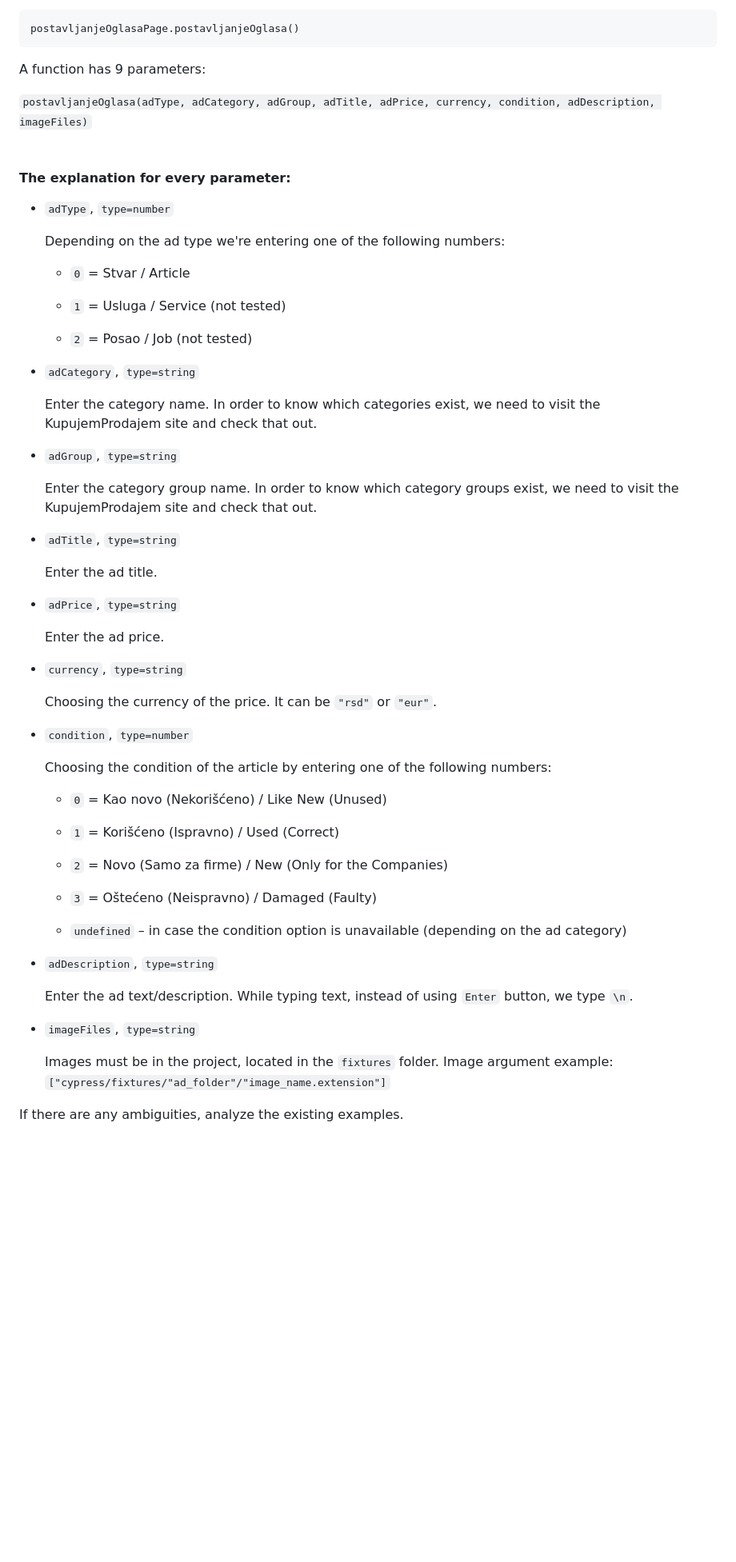
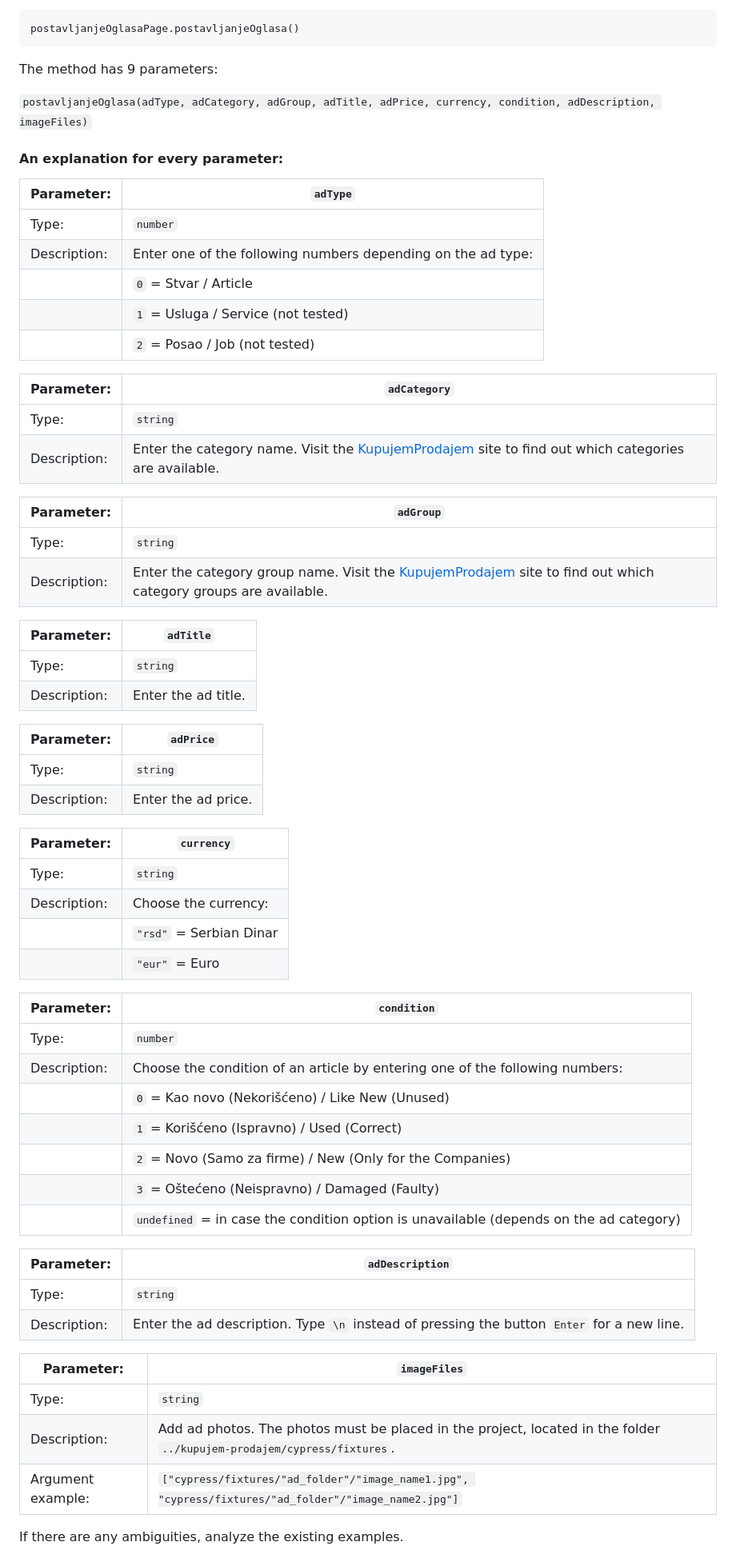
Before and after one commit to SteffLD50/kupujem-prodajem, a Markdown page: README.md, the part around one of its changes. Shown at 80% size. Rendered like a GitHub page; blank space fills up the shorter version.

````diff
--- a/README.md
+++ b/README.md
@@ -61,63 +70,66 @@ We need to open the `PostavljanjeOglasa.cy.js` file, which is located in `cypres
 postavljanjeOglasaPage.postavljanjeOglasa()
 ```
 
-A function has 9 parameters:
+The method has 9 parameters:
 
 `postavljanjeOglasa(adType, adCategory, adGroup, adTitle, adPrice, currency, condition, adDescription, imageFiles)`
-<br/>
-<br/>
-#### The explanation for every parameter:
 
--   `adType`, `type=number`
+#### An explanation for every parameter:
 
-    Depending on the ad type we're entering one of the following numbers:
+| Parameter:   | `adType`                                                     |
+| ------------ | ------------------------------------------------------------ |
+| Type:        | `number`                                                     |
+| Description: | Enter one of the following numbers depending on the ad type: |
+|              | `0` = Stvar / Article                                        |
+|              | `1` = Usluga / Service (not tested)                          |
+|              | `2` = Posao / Job (not tested)                               |
 
-    * `0` = Stvar / Article
+| Parameter:   | `adCategory`                                                                                                                             |
+| ------------ | ---------------------------------------------------------------------------------------------------------------------------------------- |
+| Type:        | `string`                                                                                                                                 |
+| Description: | Enter the category name. Visit the [KupujemProdajem](https://novi.kupujemprodajem.com/) site to find out which categories are available. |
 
-    * `1` = Usluga / Service (not tested)
+| Parameter:   | `adGroup`                                                                                                                                           |
+| ------------ | --------------------------------------------------------------------------------------------------------------------------------------------------- |
+| Type:        | `string`                                                                                                                                            |
+| Description: | Enter the category group name. Visit the [KupujemProdajem](https://novi.kupujemprodajem.com/) site to find out which category groups are available. |
 
-    * `2` = Posao / Job (not tested)
+| Parameter:   | `adTitle`           |
+| ------------ | ------------------- |
+| Type:        | `string`            |
+| Description: | Enter the ad title. |
 
--   `adCategory`, `type=string`
+| Parameter:   | `adPrice`           |
+| ------------ | ------------------- |
+| Type:        | `string`            |
+| Description: | Enter the ad price. |
 
-    Enter the category name. In order to know which categories exist, we need to visit the KupujemProdajem site and check that out.
+| Parameter:   | `currency`              |
+| ------------ | ----------------------- |
+| Type:        | `string`                |
+| Description: | Choose the currency:    |
+|              | `"rsd"` = Serbian Dinar |
+|              | `"eur"` = Euro          |
 
--   `adGroup`, `type=string`
+| Parameter:   | `condition`                                                                            |
+| ------------ | -------------------------------------------------------------------------------------- |
+| Type:        | `number`                                                                               |
+| Description: | Choose the condition of an article by entering one of the following numbers:           |
+|              | `0` = Kao novo (Nekorišćeno) / Like New (Unused)                                       |
+|              | `1` = Korišćeno (Ispravno) / Used (Correct)                                            |
+|              | `2` = Novo (Samo za firme) / New (Only for the Companies)                              |
+|              | `3` = Oštećeno (Neispravno) / Damaged (Faulty)                                         |
+|              | `undefined` = in case the condition option is unavailable (depends on the ad category) |
 
-    Enter the category group name. In order to know which category groups exist, we need to visit the KupujemProdajem site and check that out.
+| Parameter:   | `adDescription`                                                                            |
+| ------------ | ------------------------------------------------------------------------------------------ |
+| Type:        | `string`                                                                                   |
+| Description: | Enter the ad description. Type `\n` instead of pressing the button `Enter` for a new line. |
 
--   `adTitle`, `type=string`
-
-    Enter the ad title.
-
--   `adPrice`, `type=string`
-
-    Enter the ad price.
-
--   `currency`, `type=string`
-
-    Choosing the currency of the price. It can be `"rsd"` or `"eur"`.
-
--   `condition`, `type=number`
-
-    Choosing the condition of the article by entering one of the following numbers:
-
-    * `0` = Kao novo (Nekorišćeno) / Like New (Unused)
-
-    * `1` = Korišćeno (Ispravno) / Used (Correct)
-
-    * `2` = Novo (Samo za firme) / New (Only for the Companies)
-
-    * `3` = Oštećeno (Neispravno) / Damaged (Faulty)
-
-    * `undefined` – in case the condition option is unavailable (depending on the ad category)
-
--   `adDescription`, `type=string`
-
-    Enter the ad text/description. While typing text, instead of using `Enter` button, we type `\n`.
-
--   `imageFiles`, `type=string`
-
-    Images must be in the project, located in the `fixtures` folder. Image argument example: `["cypress/fixtures/"ad_folder"/"image_name.extension"]`
+| Parameter:        | `imageFiles`                                                                                                           |
+| ----------------- | ---------------------------------------------------------------------------------------------------------------------- |
+| Type:             | `string`                                                                                                               |
+| Description:      | Add ad photos. The photos must be placed in the project, located in the folder `../kupujem-prodajem/cypress/fixtures`. |
+| Argument example: | `["cypress/fixtures/"ad_folder"/"image_name1.jpg", "cypress/fixtures/"ad_folder"/"image_name2.jpg"]`                   |
 
 If there are any ambiguities, analyze the existing examples.
````
Also changed, not shown: other parts of README.md (+37 -33 lines).
